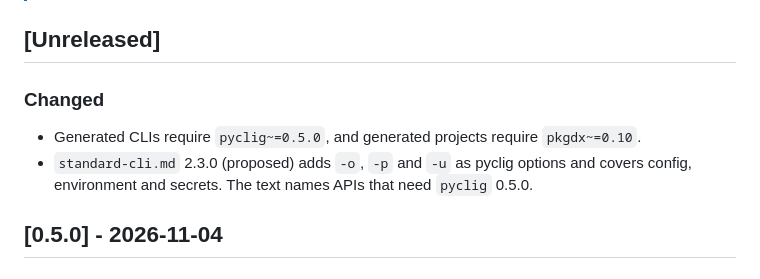
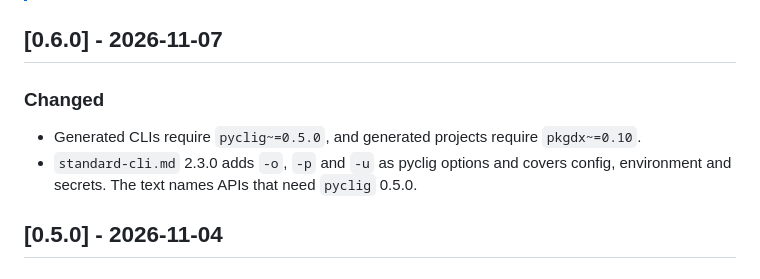
Before and after one commit to andyrids/copier-python-package, a Markdown page: CHANGELOG.md, the part around the change. Drawn GitHub-style.

Commit message:
docs: update CHANGELOG.md for release v0.6.0

```diff
--- a/CHANGELOG.md
+++ b/CHANGELOG.md
@@ -16,12 +16,12 @@ and this project adheres to [Semantic Versioning](https://semver.org/spec/v2.0.0
 > - `Fixed` for any bug fixes.
 > - `Security` in case of vulnerabilities.
 
-## [Unreleased]
+## [0.6.0] - 2026-11-07
 
 ### Changed
 
 - Generated CLIs require `pyclig~=0.5.0`, and generated projects require `pkgdx~=0.10`.
-- `standard-cli.md` 2.3.0 (proposed) adds `-o`, `-p` and `-u` as pyclig options and covers config,
+- `standard-cli.md` 2.3.0 adds `-o`, `-p` and `-u` as pyclig options and covers config,
   environment and secrets. The text names APIs that need `pyclig` 0.5.0.
 
 ## [0.5.0] - 2026-11-04
```
